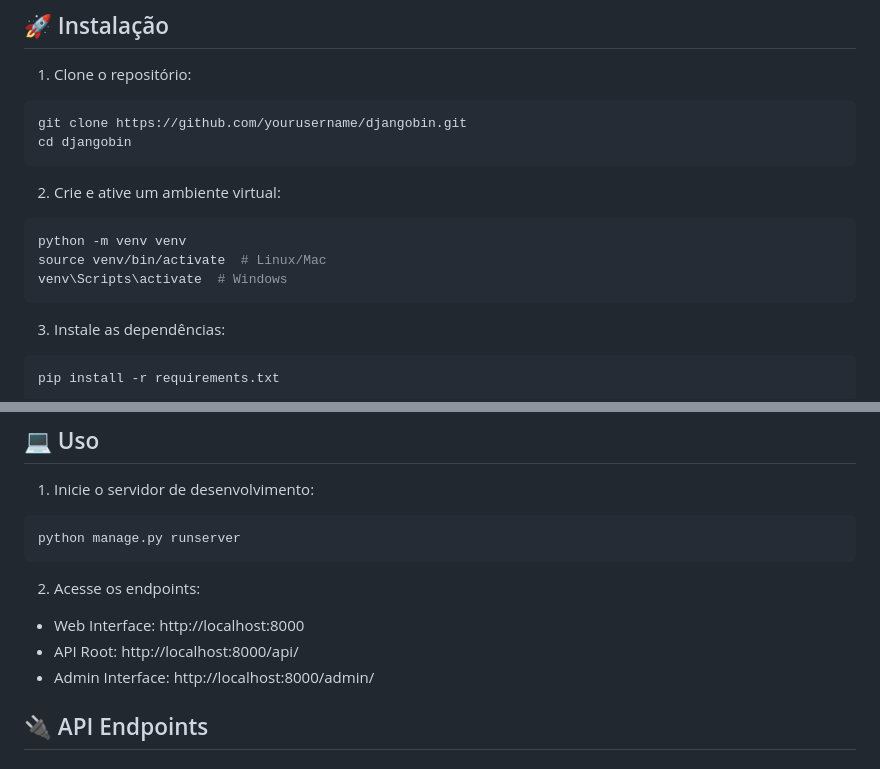
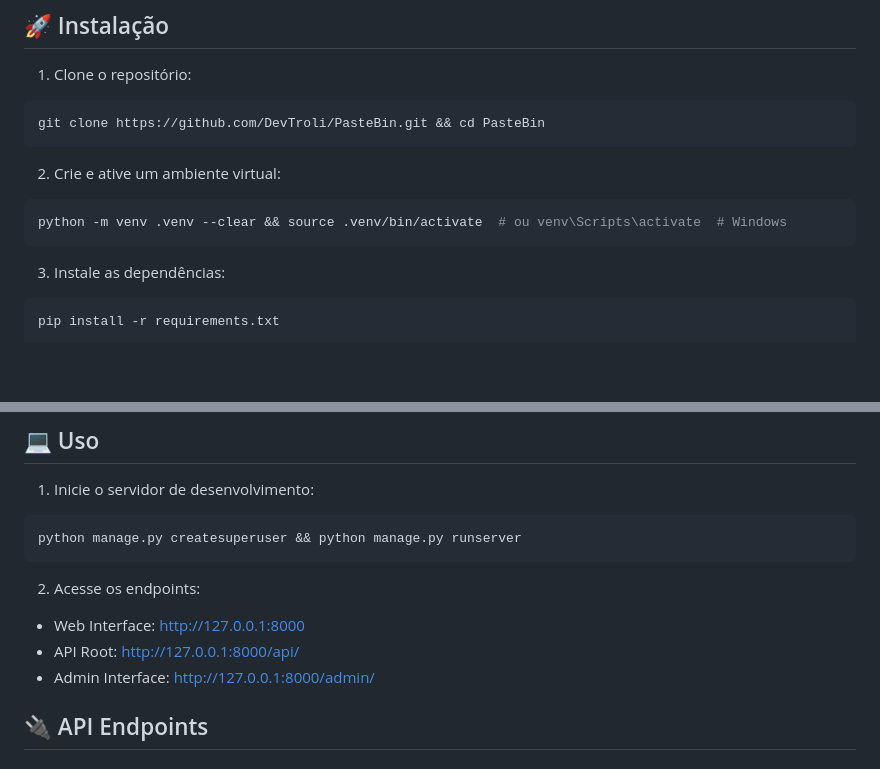
Before and after one commit to DevTroli/DRF-Fundamentals, a Markdown page: README.md, 2 parts joined by grey strips. Drawn GitHub-style; blank space fills up the shorter version.

````diff
--- a/README.md
+++ b/README.md
@@ -39,15 +41,12 @@ DjangoBin é uma plataforma moderna de compartilhamento de código inspirada no
 ## 🚀 Instalação
 1. Clone o repositório:
 ```bash
-git clone https://github.com/yourusername/djangobin.git
-cd djangobin
+git clone https://github.com/DevTroli/PasteBin.git && cd PasteBin
 ```
 
 2. Crie e ative um ambiente virtual:
 ```bash
-python -m venv venv
-source venv/bin/activate  # Linux/Mac
-venv\Scripts\activate  # Windows
+python -m venv .venv --clear && source .venv/bin/activate  # ou venv\Scripts\activate  # Windows
 ```
 
 3. Instale as dependências:
@@ -63,13 +62,13 @@ python manage.py migrate
 ## 💻 Uso
 1. Inicie o servidor de desenvolvimento:
 ```bash
-python manage.py runserver
+python manage.py createsuperuser && python manage.py runserver
 ```
 
 2. Acesse os endpoints:
-* Web Interface: http://localhost:8000
-* API Root: http://localhost:8000/api/
-* Admin Interface: http://localhost:8000/admin/
+* Web Interface: http://127.0.0.1:8000
+* API Root: http://127.0.0.1:8000/api/
+* Admin Interface: http://127.0.0.1:8000/admin/
 
 ## 🔌 API Endpoints
 ### Snippets
````
Also changed, not shown: other parts of README.md (+40 -17 lines).
